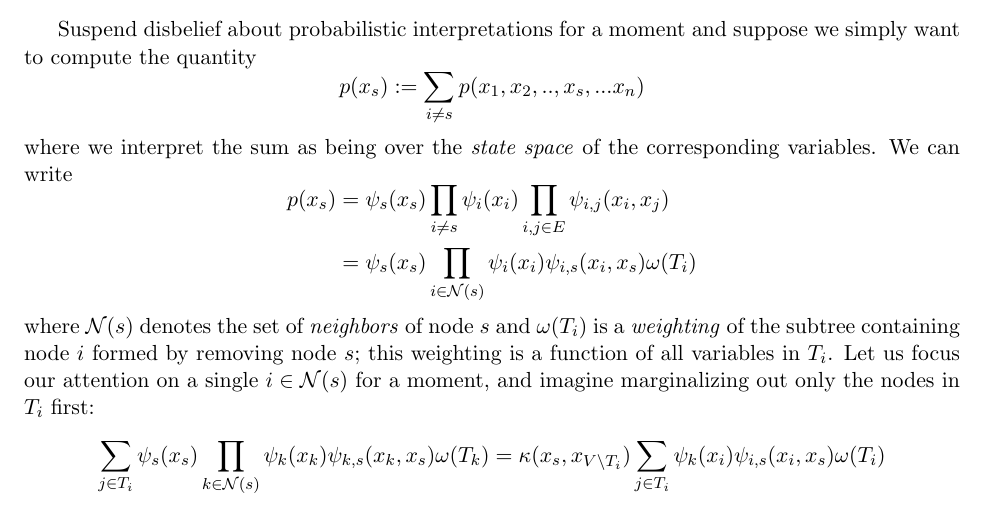
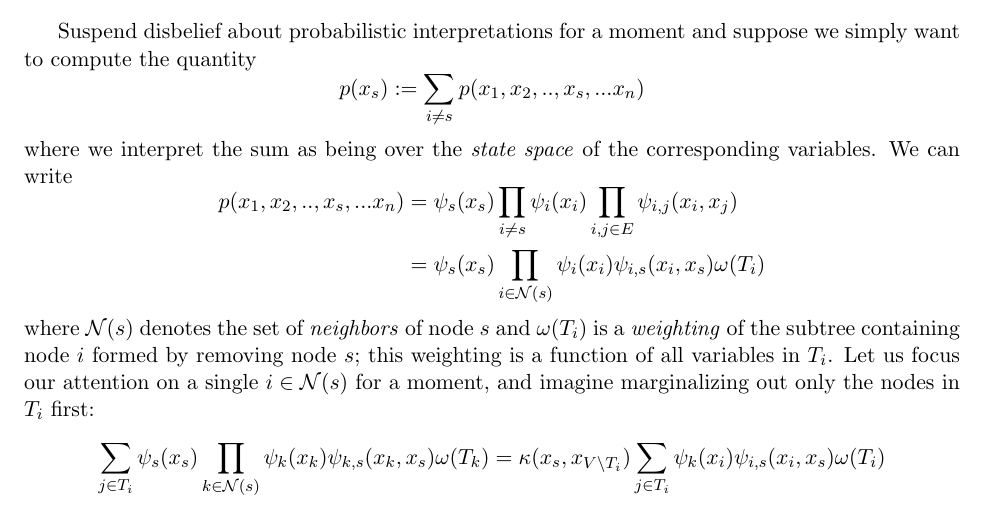
Before and after one commit to cicdw/gmefvi, a LaTeX document (notes.tex, which reads sum-product.tex): part of page 2 of 3, cut so that both start at the same text. Compiled offline with pdfLaTeX.

Commit message:
Fix typo marginal -> joint

```diff
--- a/sum-product.tex
+++ b/sum-product.tex
@@ -12,7 +12,7 @@ $$
 where we interpret the sum as being over the \emph{state space} of the corresponding variables.  We can write
 \begin{equation*}
 \begin{aligned}
-p(x_s) &= \psi_s(x_s) \prod_{i\neq s} \psi_i(x_i) \prod_{i, j \in E} \psi_{i,j}(x_i, x_j)\\
+p(x_1, x_2, ..,x_s,... x_n) &= \psi_s(x_s) \prod_{i\neq s} \psi_i(x_i) \prod_{i, j \in E} \psi_{i,j}(x_i, x_j)\\
 &= \psi_s(x_s) \prod_{i \in \mathcal{N}(s)} \psi_i(x_i) \psi_{i,s}(x_i, x_s) \omega(T_i)
 \end{aligned}
 \end{equation*}
```
Also changed, not shown: notes.pdf.
